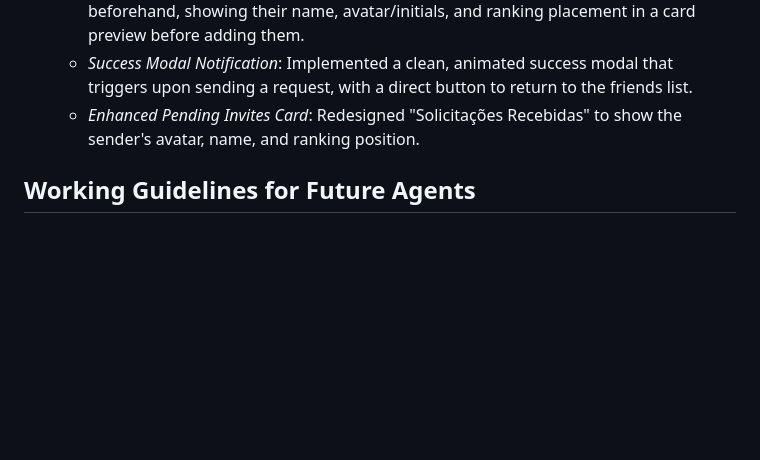
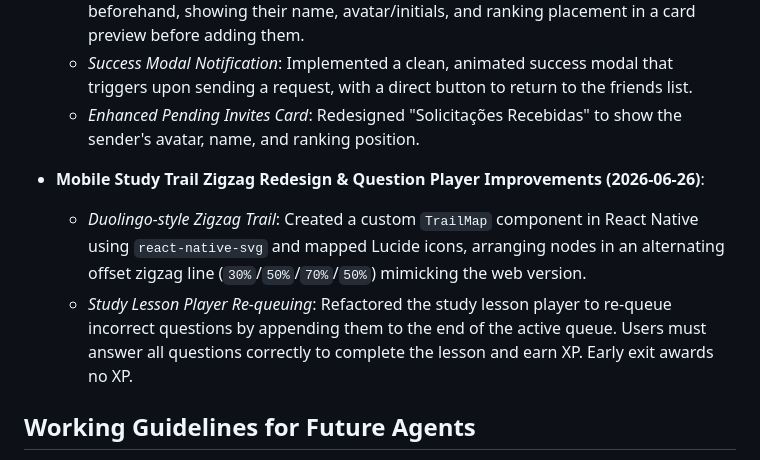
Before and after one commit to MateusNunesdosSantos/brain-srs, a Markdown page: docs/PROJECT_CONTEXT.md, the part around the change. Drawn GitHub-style; blank space fills up the shorter version.

Commit message:
docs: update PROJECT_CONTEXT with mobile study trail & player improvements

```diff
--- a/docs/PROJECT_CONTEXT.md
+++ b/docs/PROJECT_CONTEXT.md
@@ -640,6 +640,10 @@ study feedback:
   - *Success Modal Notification*: Implemented a clean, animated success modal that triggers upon sending a request, with a direct button to return to the friends list.
   - *Enhanced Pending Invites Card*: Redesigned "Solicitações Recebidas" to show the sender's avatar, name, and ranking position.
 
+- **Mobile Study Trail Zigzag Redesign & Question Player Improvements (2026-06-26)**:
+  - *Duolingo-style Zigzag Trail*: Created a custom `TrailMap` component in React Native using `react-native-svg` and mapped Lucide icons, arranging nodes in an alternating offset zigzag line (`30%`/`50%`/`70%`/`50%`) mimicking the web version.
+  - *Study Lesson Player Re-queuing*: Refactored the study lesson player to re-queue incorrect questions by appending them to the end of the active queue. Users must answer all questions correctly to complete the lesson and earn XP. Early exit awards no XP.
+
 ## Working Guidelines for Future Agents
 
 - Before editing, read the exact files being changed; this context is a map,
```
